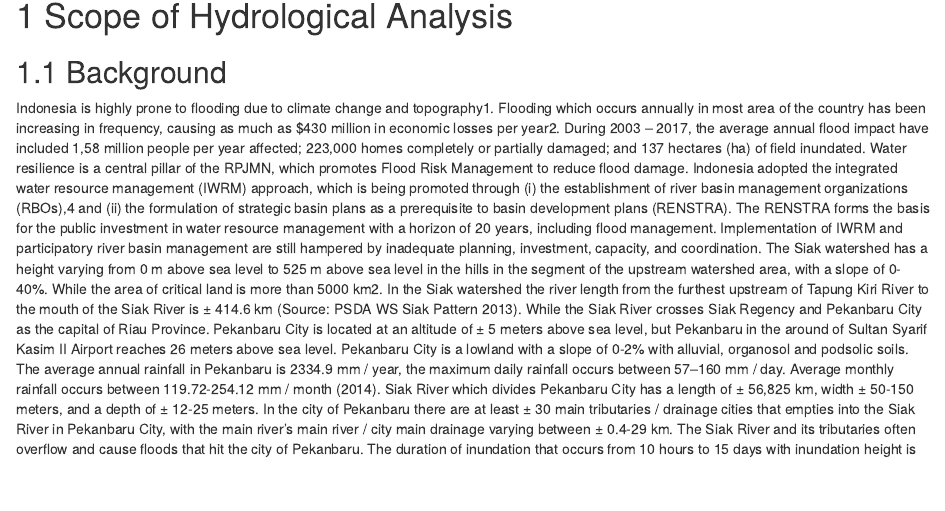
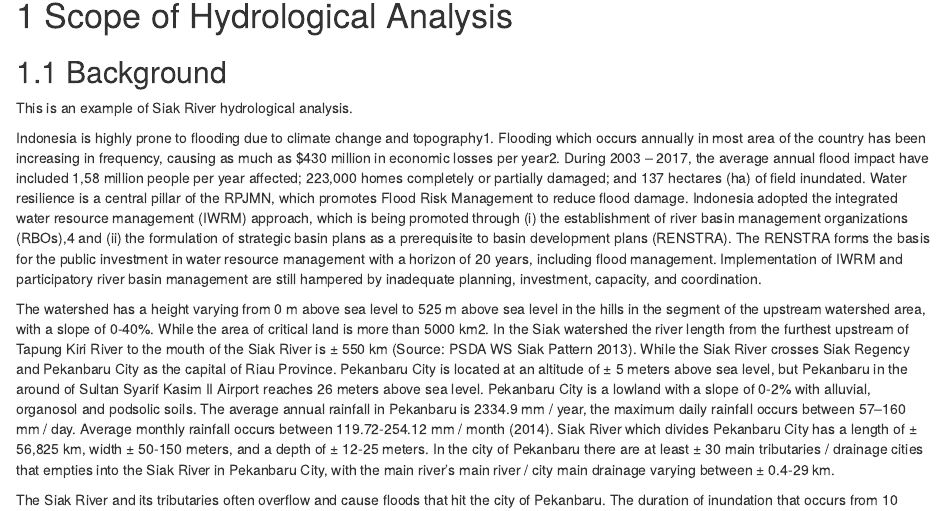
Before and after one commit to irpanch/siak_banjir, an R Markdown document (code/analisa_hidrologi.Rmd): the page in a window 1100 px wide, from 140 px down before the commit and from 150 px down after it, so that both start at the same text. Rendered offline with R 4.5, knitr and Pandoc, with nearby package versions.

Commit message:
add some parameter so it can be customize/reproducible

````diff
--- a/code/analisa_hidrologi.Rmd
+++ b/code/analisa_hidrologi.Rmd
@@ -3,8 +3,12 @@ title: "Analisa Hidrologi"
 output:
   html_document:
     number_sections: true
-author: "Ana Nurganah; Irpan Chumaedi"
-date: '2023-02-26'
+author: "**Ana Nurganah**; **Irpan Chumaedi**"
+date: "`r format(Sys.time(), '%d %B, %Y')`"
+params:
+  river_location: "Siak River"
+  catchment: "Siak"
+  length_river: 550
 ---
 
 ```{r setup, include=FALSE}
@@ -16,6 +21,9 @@ knitr::opts_chunk$set(echo = TRUE)
 
 ## Background
 
+This is an example of `r params$river_location` hydrological analysis.
+
 Indonesia is highly prone to flooding due to climate change and topography1. Flooding which occurs annually in most area of the country has been increasing in frequency, causing as much as $430 million in economic losses per year2. During 2003 – 2017, the average annual flood impact have included 1,58 million people per year affected; 223,000 homes completely or partially damaged; and 137 hectares (ha) of field inundated.
 Water resilience is a central pillar of the RPJMN, which promotes Flood Risk Management to reduce flood damage. Indonesia adopted the integrated water resource management (IWRM) approach, which is being promoted through (i) the establishment of river basin management organizations (RBOs),4 and (ii) the formulation of strategic basin plans as a prerequisite to basin development plans (RENSTRA). The RENSTRA forms the basis for the public investment in water resource management with a horizon of 20 years, including flood management. Implementation of IWRM and participatory river basin management are still hampered by inadequate planning, investment, capacity, and coordination.
-The Siak watershed has a height varying from 0 m above sea level to 525 m above sea level in the hills in the segment of the upstream watershed area, with a slope of 0-40%. While the area of critical land is more than 5000 km2. In the Siak watershed the river length from the furthest upstream of Tapung Kiri River to the mouth of the Siak River is ± 414.6 km (Source: PSDA WS Siak Pattern 2013). While the Siak River crosses Siak Regency and Pekanbaru City as the capital of Riau Province. Pekanbaru City is located at an altitude of ± 5 meters above sea level, but Pekanbaru in the around of Sultan Syarif Kasim II Airport reaches 26 meters above sea level. Pekanbaru City is a lowland with a slope of 0-2% with alluvial, organosol and podsolic soils. The average annual rainfall in Pekanbaru is 2334.9 mm / year, the maximum daily rainfall occurs between 57–160 mm / day. Average monthly rainfall occurs between 119.72-254.12 mm / month (2014). Siak River which divides Pekanbaru City has a length of ± 56,825 km, width ± 50-150 meters, and a depth of ± 12-25 meters. In the city of Pekanbaru there are at least ± 30 main tributaries / drainage cities that empties into the Siak River in Pekanbaru City, with the main river's main river / city main drainage varying between ± 0.4-29 km. The Siak River and its tributaries often overflow and cause floods that hit the city of Pekanbaru. The duration of inundation that occurs from 10 hours to 15 days with inundation height is at an altitude of 0.5 m to 2.5 meters. These floods mostly inundated residential housing, roads, public facilities, offices, and commercial areas. The biggest flood events occurred in 1985 and 1988 with flood inundation +4.60 meters and +4.40 meters, flooding occurred in almost all the banks of the Siak River and its tributary estuary. Whereas in November 2014 the flood inundation was +3.20 meters.
+
+The `r params$cathment` watershed has a height varying from 0 m above sea level to 525 m above sea level in the hills in the segment of the upstream watershed area, with a slope of 0-40%. While the area of critical land is more than 5000 km2. In the Siak watershed the river length from the furthest upstream of Tapung Kiri River to the mouth of the `r params$river_location` is ± `r params$length_river` km (Source: PSDA WS Siak Pattern 2013). While the `r params$river_location` crosses Siak Regency and Pekanbaru City as the capital of Riau Province. Pekanbaru City is located at an altitude of ± 5 meters above sea level, but Pekanbaru in the around of Sultan Syarif Kasim II Airport reaches 26 meters above sea level. Pekanbaru City is a lowland with a slope of 0-2% with alluvial, organosol and podsolic soils. The average annual rainfall in Pekanbaru is 2334.9 mm / year, the maximum daily rainfall occurs between 57–160 mm / day. Average monthly rainfall occurs between 119.72-254.12 mm / month (2014). Siak River which divides Pekanbaru City has a length of ± 56,825 km, width ± 50-150 meters, and a depth of ± 12-25 meters. In the city of Pekanbaru there are at least ± 30 main tributaries / drainage cities that empties into the Siak River in Pekanbaru City, with the main river's main river / city main drainage varying between ± 0.4-29 km.
````
Also changed, not shown: code/analisa_hidrologi.html, code/analisa_hidrologi.Rmd (4 more changed lines).
